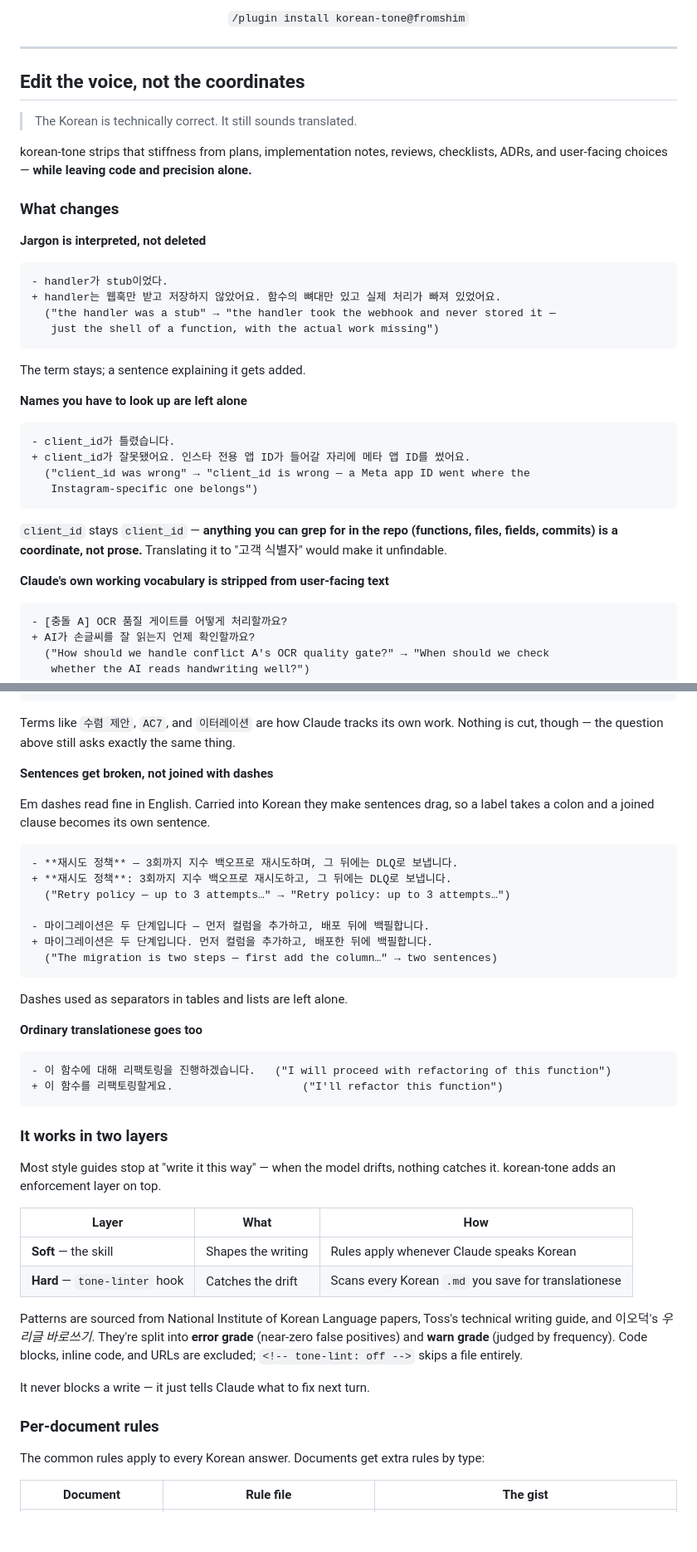
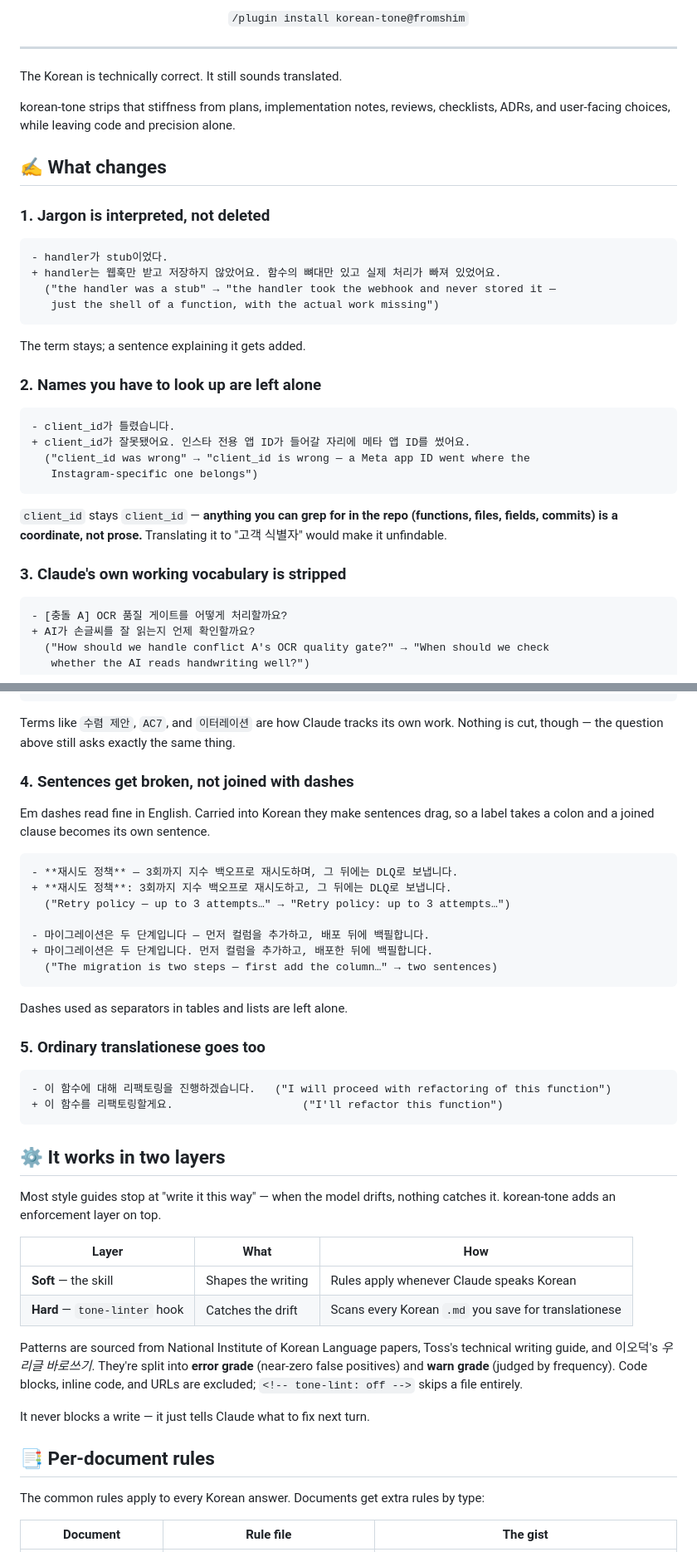
Before and after one commit to fromshim/korean-tone, a Markdown page: README.en.md, 2 parts joined by grey strips. Shown at 83% size. Drawn GitHub-style; blank space fills up the shorter version.

````diff
--- a/README.en.md
+++ b/README.en.md
@@ -20,16 +20,14 @@
 
 ---
 
-## Edit the voice, not the coordinates
-
-> The Korean is technically correct. It still sounds translated.
+The Korean is technically correct. It still sounds translated.
 
 korean-tone strips that stiffness from plans, implementation notes, reviews, checklists,
-ADRs, and user-facing choices — **while leaving code and precision alone.**
+ADRs, and user-facing choices, while leaving code and precision alone.
 
-### What changes
+## ✍️ What changes
 
-**Jargon is interpreted, not deleted**
+### 1. Jargon is interpreted, not deleted
 
 ```diff
 - handler가 stub이었다.
@@ -40,7 +38,7 @@ ADRs, and user-facing choices — **while leaving code and precision alone.**
 
 The term stays; a sentence explaining it gets added.
 
-**Names you have to look up are left alone**
+### 2. Names you have to look up are left alone
 
 ```diff
 - client_id가 틀렸습니다.
@@ -53,7 +51,7 @@ The term stays; a sentence explaining it gets added.
 fields, commits) is a coordinate, not prose.** Translating it to "고객 식별자" would make it
 unfindable.
 
-**Claude's own working vocabulary is stripped from user-facing text**
+### 3. Claude's own working vocabulary is stripped
 
 ```diff
 - [충돌 A] OCR 품질 게이트를 어떻게 처리할까요?
@@ -74,7 +72,7 @@ unfindable.
 Terms like `수렴 제안`, `AC7`, and `이터레이션` are how Claude tracks its own work. Nothing is
 cut, though — the question above still asks exactly the same thing.
 
-**Sentences get broken, not joined with dashes**
+### 4. Sentences get broken, not joined with dashes
 
 Em dashes read fine in English. Carried into Korean they make sentences drag, so a label
 takes a colon and a joined clause becomes its own sentence.
@@ -91,14 +89,14 @@ takes a colon and a joined clause becomes its own sentence.
 
 Dashes used as separators in tables and lists are left alone.
 
-**Ordinary translationese goes too**
+### 5. Ordinary translationese goes too
 
 ```diff
 - 이 함수에 대해 리팩토링을 진행하겠습니다.   ("I will proceed with refactoring of this function")
 + 이 함수를 리팩토링할게요.                    ("I'll refactor this function")
 ```
 
-### It works in two layers
+## ⚙️ It works in two layers
 
 Most style guides stop at "write it this way" — when the model drifts, nothing catches it.
 korean-tone adds an enforcement layer on top.
@@ -115,7 +113,7 @@ URLs are excluded; `<!-- tone-lint: off -->` skips a file entirely.
 
 It never blocks a write — it just tells Claude what to fix next turn.
 
-### Per-document rules
+## 📑 Per-document rules
 
 The common rules apply to every Korean answer. Documents get extra rules by type:
 
````
Also changed, not shown: other parts of README.en.md (+7 -7 lines), README.md (+32 -35 lines).
